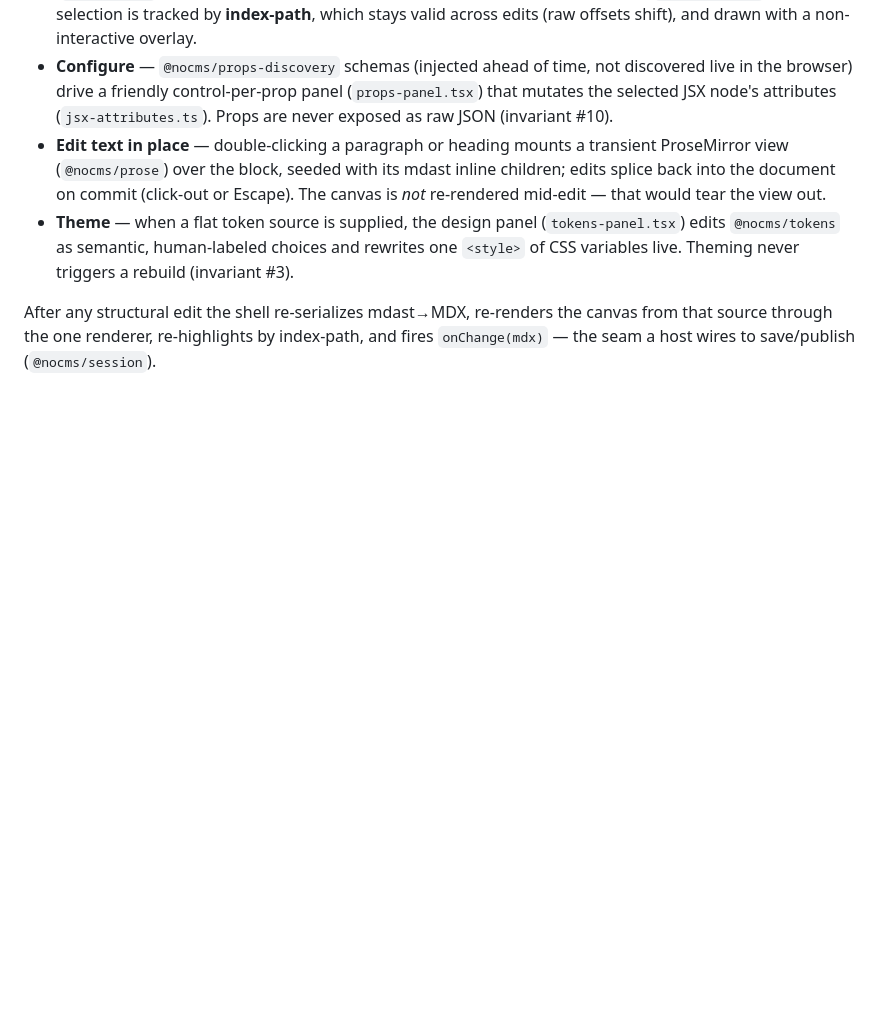
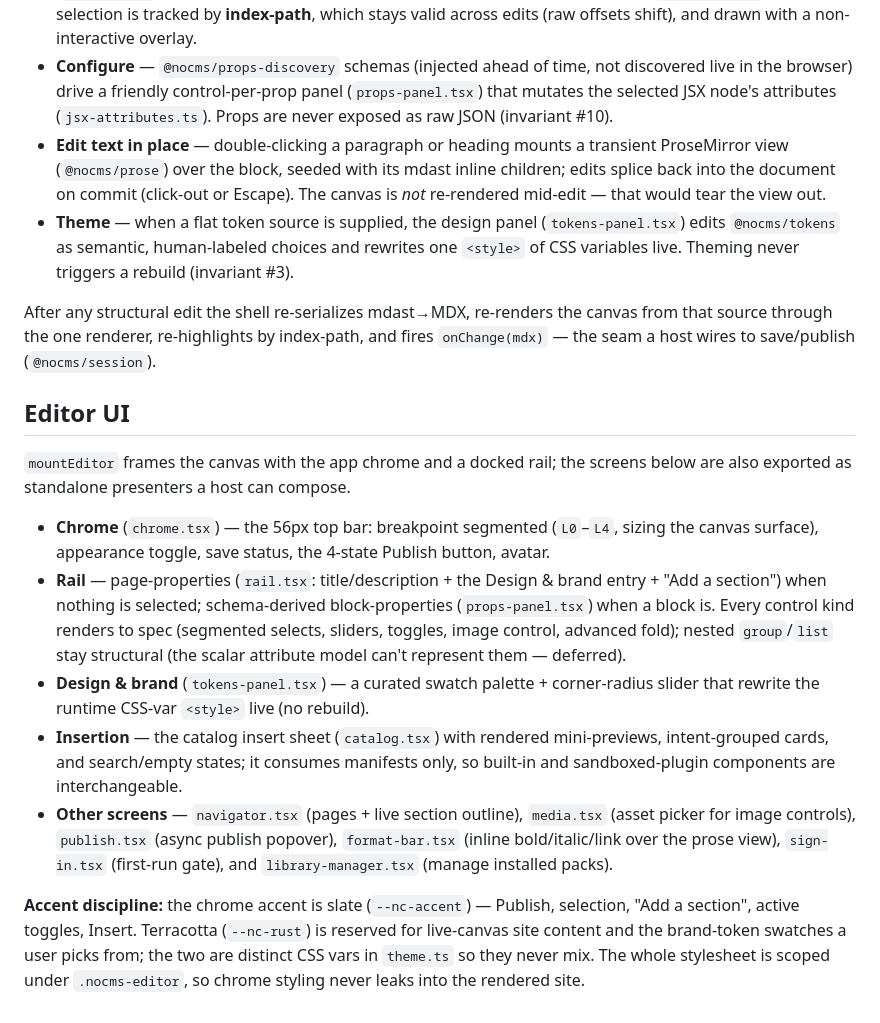
Before and after one commit to mde-pach/noCMS, a Markdown page: packages/editor/README.md, the part around the change. GitHub-like rendering; blank space fills up the shorter version.

Commit message:
docs(editor): document the editor UI layer and accent discipline
Co-Authored-By: Claude Opus 4.8 <noreply@anthropic.com>

```diff
--- a/packages/editor/README.md
+++ b/packages/editor/README.md
@@ -46,3 +46,31 @@ one live mdast document and wires four edit surfaces over it:
 After any structural edit the shell re-serializes mdast→MDX, re-renders the canvas from that
 source through the one renderer, re-highlights by index-path, and fires `onChange(mdx)` —
 the seam a host wires to save/publish (`@nocms/session`).
+
+## Editor UI
+
+`mountEditor` frames the canvas with the app chrome and a docked rail; the screens below are
+also exported as standalone presenters a host can compose.
+
+- **Chrome** (`chrome.tsx`) — the 56px top bar: breakpoint segmented (`L0`–`L4`, sizing the
+  canvas surface), appearance toggle, save status, the 4-state Publish button, avatar.
+- **Rail** — page-properties (`rail.tsx`: title/description + the Design & brand entry +
+  "Add a section") when nothing is selected; schema-derived block-properties (`props-panel.tsx`)
+  when a block is. Every control kind renders to spec (segmented selects, sliders, toggles,
+  image control, advanced fold); nested `group`/`list` stay structural (the scalar attribute
+  model can't represent them — deferred).
+- **Design & brand** (`tokens-panel.tsx`) — a curated swatch palette + corner-radius slider
+  that rewrite the runtime CSS-var `<style>` live (no rebuild).
+- **Insertion** — the catalog insert sheet (`catalog.tsx`) with rendered mini-previews,
+  intent-grouped cards, and search/empty states; it consumes manifests only, so built-in and
+  sandboxed-plugin components are interchangeable.
+- **Other screens** — `navigator.tsx` (pages + live section outline), `media.tsx` (asset
+  picker for image controls), `publish.tsx` (async publish popover), `format-bar.tsx`
+  (inline bold/italic/link over the prose view), `sign-in.tsx` (first-run gate), and
+  `library-manager.tsx` (manage installed packs).
+
+**Accent discipline:** the chrome accent is slate (`--nc-accent`) — Publish, selection,
+"Add a section", active toggles, Insert. Terracotta (`--nc-rust`) is reserved for live-canvas
+site content and the brand-token swatches a user picks from; the two are distinct CSS vars in
+`theme.ts` so they never mix. The whole stylesheet is scoped under `.nocms-editor`, so chrome
+styling never leaks into the rendered site.
```
